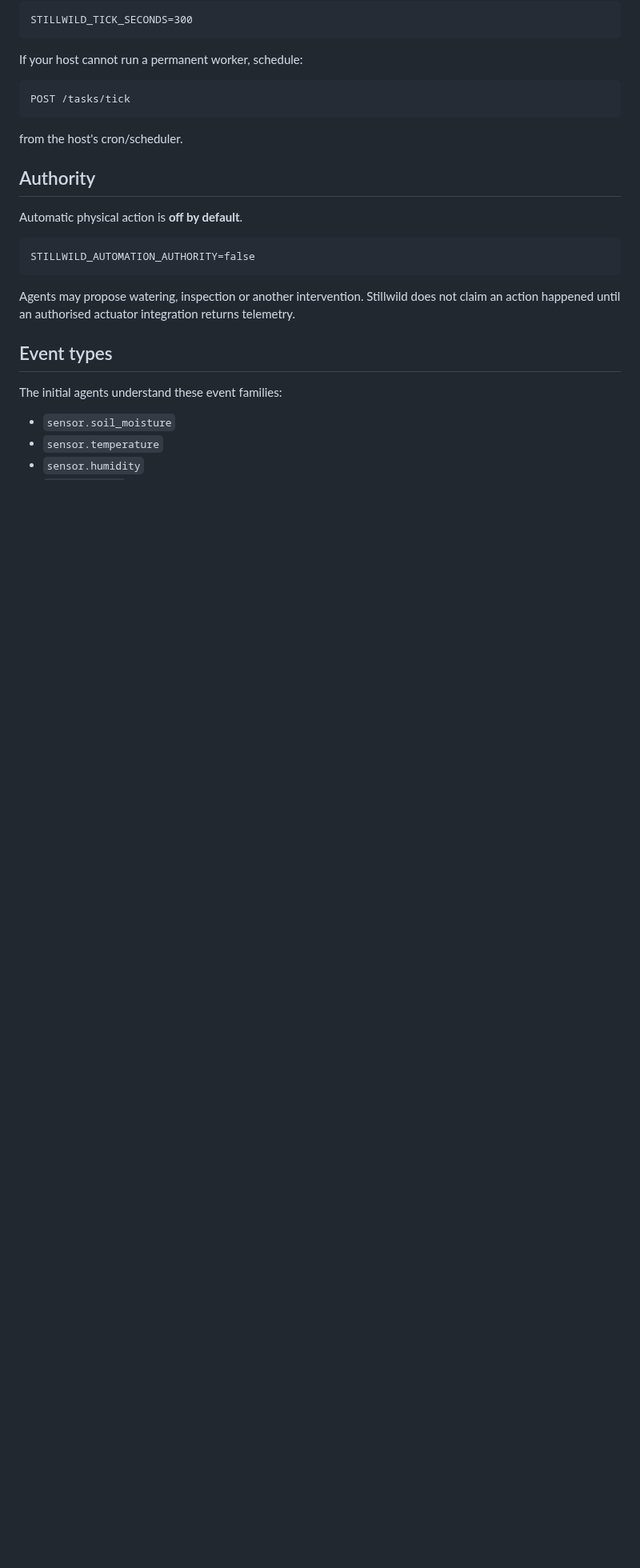
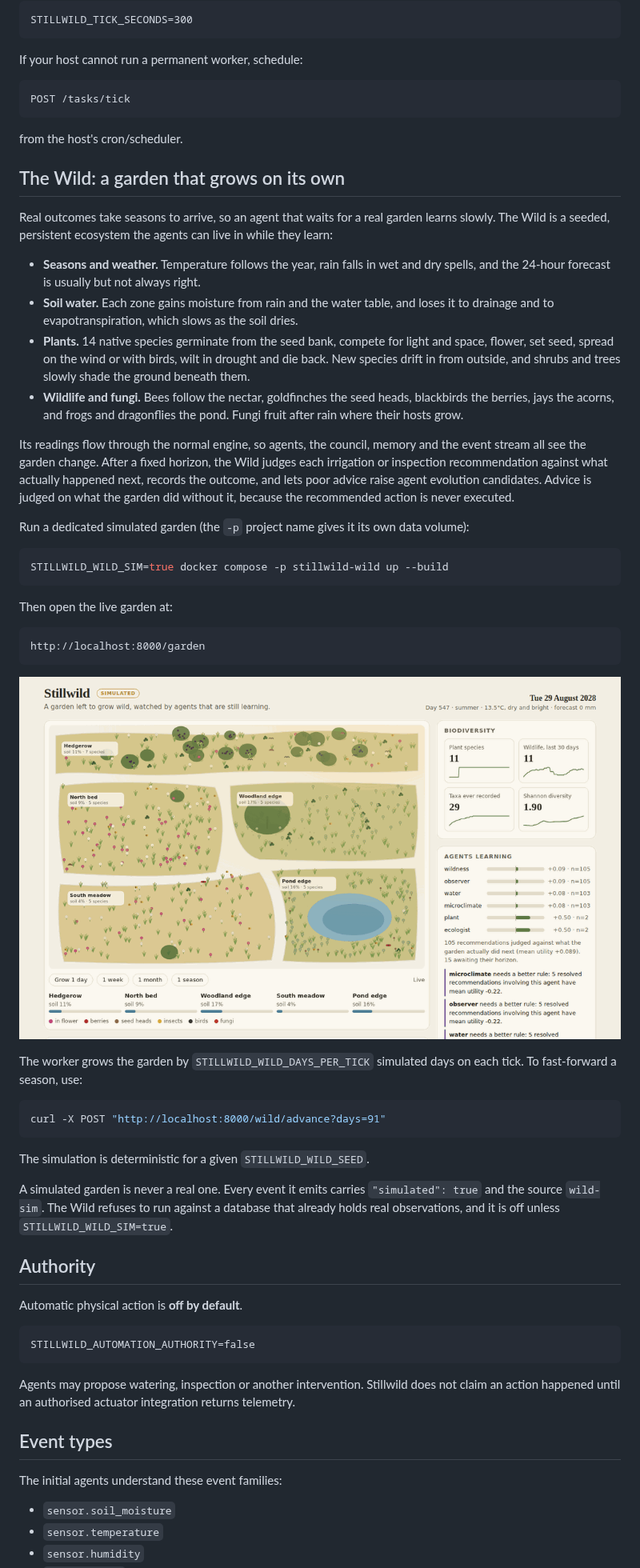
Before and after one commit to 9TEVE-O/Still-Wild-Garden, a Markdown page: README.md, the part around one of its changes. Shown at 80% size. GitHub-like rendering; pictures changed too: docs/images/wild-garden.png (added); blank space fills up the shorter version.

````diff
--- a/README.md
+++ b/README.md
@@ -84,6 +84,55 @@ POST /tasks/tick
 
 from the host's cron/scheduler.
 
+## The Wild: a garden that grows on its own
+
+Real outcomes take seasons to arrive, so an agent that waits for a real garden learns slowly.
+The Wild is a seeded, persistent ecosystem the agents can live in while they learn:
+
+- **Seasons and weather.** Temperature follows the year, rain falls in wet and dry spells, and
+  the 24-hour forecast is usually but not always right.
+- **Soil water.** Each zone gains moisture from rain and the water table, and loses it to
+  drainage and to evapotranspiration, which slows as the soil dries.
+- **Plants.** 14 native species germinate from the seed bank, compete for light and space,
+  flower, set seed, spread on the wind or with birds, wilt in drought and die back. New species
+  drift in from outside, and shrubs and trees slowly shade the ground beneath them.
+- **Wildlife and fungi.** Bees follow the nectar, goldfinches the seed heads, blackbirds the
+  berries, jays the acorns, and frogs and dragonflies the pond. Fungi fruit after rain where
+  their hosts grow.
+
+Its readings flow through the normal engine, so agents, the council, memory and the event
+stream all see the garden change. After a fixed horizon, the Wild judges each irrigation or
+inspection recommendation against what actually happened next, records the outcome, and lets
+poor advice raise agent evolution candidates. Advice is judged on what the garden did without
+it, because the recommended action is never executed.
+
+Run a dedicated simulated garden (the `-p` project name gives it its own data volume):
+
+```bash
+STILLWILD_WILD_SIM=true docker compose -p stillwild-wild up --build
+```
+
+Then open the live garden at:
+
+```text
+http://localhost:8000/garden
+```
+
+![The Wild in a drought summer](docs/images/wild-garden.png)
+
+The worker grows the garden by `STILLWILD_WILD_DAYS_PER_TICK` simulated days on each tick.
+To fast-forward a season, use:
+
+```bash
+curl -X POST "http://localhost:8000/wild/advance?days=91"
+```
+
+The simulation is deterministic for a given `STILLWILD_WILD_SEED`.
+
+A simulated garden is never a real one. Every event it emits carries `"simulated": true` and
+the source `wild-sim`. The Wild refuses to run against a database that already holds real
+observations, and it is off unless `STILLWILD_WILD_SIM=true`.
+
 ## Authority
 
 Automatic physical action is **off by default**.
````
Also changed, not shown: other parts of README.md (+3 -0 lines), docs/ARCHITECTURE.md (+23 -1 lines), 14 other files.
